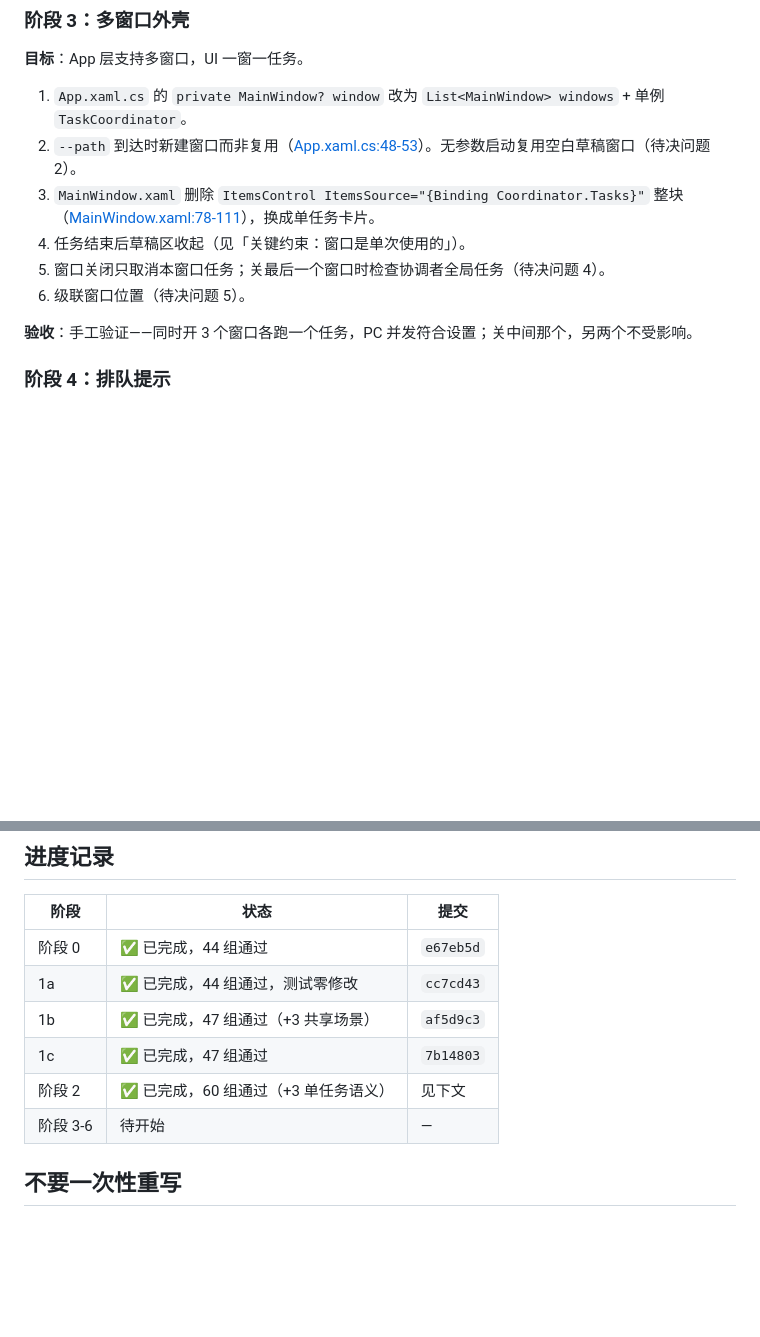
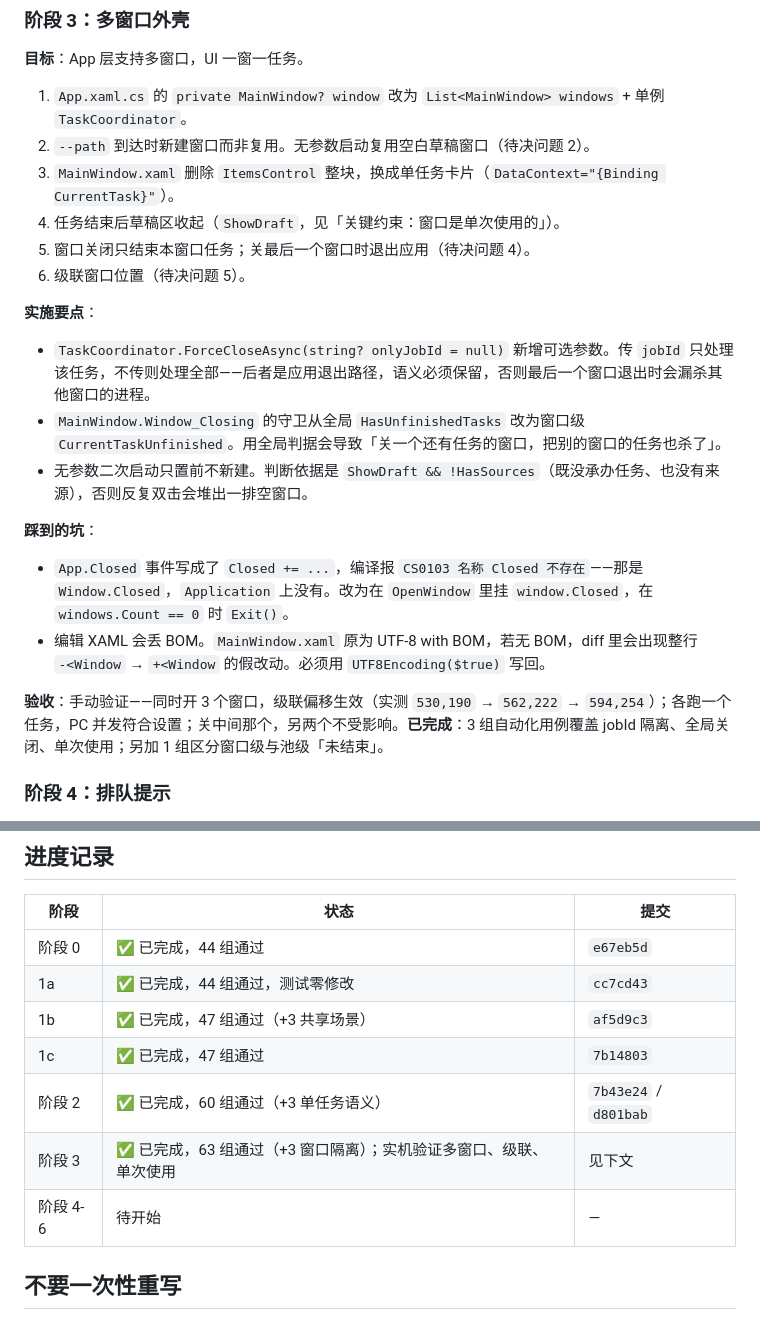
Before and after one commit to a01lu01/imgzip-fn-pc, a Markdown page: docs/FEATURES-one-task-per-window.md, 2 parts joined by grey strips. GitHub-like rendering; blank space fills up the shorter version.

Commit message:
docs: mark stage 3 complete
Records what stage 3 turned out to be, including the two things the plan did not
anticipate.

The plan described force close as unchanged and window close as "only cancel this
window's task", as if the existing CancelAllAndWaitAsync could be reused. It could
not: that path cancels every task, so closing one window would have taken down
everything else. The coordinator needed a job-id filter, and the no-argument form
had to stay as the application exit path rather than becoming an unused overload.

The other discovery is that pool-level and window-level "unfinished" are different
questions that happen to agree in single-window builds. Stage 3 is where they
diverge, and the first version of the close guard used the wrong one. Mutation
testing caught it only after a test was added that makes the two disagree on
purpose - without that test the mutation passed silently, which is the useful part
of the record: a guard can be wrong and still be green.

Also notes the two mechanical traps: Application has no Closed event (that is
Window), and editing XAML drops its BOM and turns a one-line change into a
whole-file diff.

Stage 4-6 remain unstarted.

```diff
--- a/docs/FEATURES-one-task-per-window.md
+++ b/docs/FEATURES-one-task-per-window.md
@@ -357,13 +357,24 @@ N 个窗口 = N 次 `TaskStore.LoadAsync()`。四个后果按严重度排：
 **目标**：App 层支持多窗口，UI 一窗一任务。
 
 1. `App.xaml.cs` 的 `private MainWindow? window` 改为 `List<MainWindow> windows` + 单例 `TaskCoordinator`。
-2. `--path` 到达时新建窗口而非复用（[App.xaml.cs:48-53](../src/ImgZip.App/App.xaml.cs)）。无参数启动复用空白草稿窗口（待决问题 2）。
-3. `MainWindow.xaml` 删除 `ItemsControl ItemsSource="{Binding Coordinator.Tasks}"` 整块（[MainWindow.xaml:78-111](../src/ImgZip.App/MainWindow.xaml)），换成单任务卡片。
-4. 任务结束后草稿区收起（见「关键约束：窗口是单次使用的」）。
-5. 窗口关闭只取消本窗口任务；关最后一个窗口时检查协调者全局任务（待决问题 4）。
+2. `--path` 到达时新建窗口而非复用。无参数启动复用空白草稿窗口（待决问题 2）。
+3. `MainWindow.xaml` 删除 `ItemsControl` 整块，换成单任务卡片（`DataContext="{Binding CurrentTask}"`）。
+4. 任务结束后草稿区收起（`ShowDraft`，见「关键约束：窗口是单次使用的」）。
+5. 窗口关闭只结束本窗口任务；关最后一个窗口时退出应用（待决问题 4）。
 6. 级联窗口位置（待决问题 5）。
 
-**验收**：手工验证——同时开 3 个窗口各跑一个任务，PC 并发符合设置；关中间那个，另两个不受影响。
+**实施要点**：
+
+- `TaskCoordinator.ForceCloseAsync(string? onlyJobId = null)` 新增可选参数。传 `jobId` 只处理该任务，不传则处理全部——后者是应用退出路径，语义必须保留，否则最后一个窗口退出时会漏杀其他窗口的进程。
+- `MainWindow.Window_Closing` 的守卫从全局 `HasUnfinishedTasks` 改为窗口级 `CurrentTaskUnfinished`。用全局判据会导致「关一个还有任务的窗口，把别的窗口的任务也杀了」。
+- 无参数二次启动只置前不新建。判断依据是 `ShowDraft && !HasSources`（既没承办任务、也没有来源），否则反复双击会堆出一排空窗口。
+
+**踩到的坑**：
+
+- `App.Closed` 事件写成了 `Closed += ...`，编译报 `CS0103 名称 Closed 不存在`——那是 `Window.Closed`，`Application` 上没有。改为在 `OpenWindow` 里挂 `window.Closed`，在 `windows.Count == 0` 时 `Exit()`。
+- 编辑 XAML 会丢 BOM。`MainWindow.xaml` 原为 UTF-8 with BOM，若无 BOM，diff 里会出现整行 `-﻿<Window` → `+<Window` 的假改动。必须用 `UTF8Encoding($true)` 写回。
+
+**验收**：手动验证——同时开 3 个窗口，级联偏移生效（实测 `530,190` → `562,222` → `594,254`）；各跑一个任务，PC 并发符合设置；关中间那个，另两个不受影响。**已完成**：3 组自动化用例覆盖 jobId 隔离、全局关闭、单次使用；另加 1 组区分窗口级与池级「未结束」。
 
 ### 阶段 4：排队提示
 
@@ -415,8 +426,9 @@ N 个窗口 = N 次 `TaskStore.LoadAsync()`。四个后果按严重度排：
 | 1a | ✅ 已完成，44 组通过，测试零修改 | `cc7cd43` |
 | 1b | ✅ 已完成，47 组通过（+3 共享场景） | `af5d9c3` |
 | 1c | ✅ 已完成，47 组通过 | `7b14803` |
-| 阶段 2 | ✅ 已完成，60 组通过（+3 单任务语义） | 见下文 |
-| 阶段 3-6 | 待开始 | — |
+| 阶段 2 | ✅ 已完成，60 组通过（+3 单任务语义） | `7b43e24` / `d801bab` |
+| 阶段 3 | ✅ 已完成，63 组通过（+3 窗口隔离）；实机验证多窗口、级联、单次使用 | 见下文 |
+| 阶段 4-6 | 待开始 | — |
 
 
 ## 不要一次性重写
```
